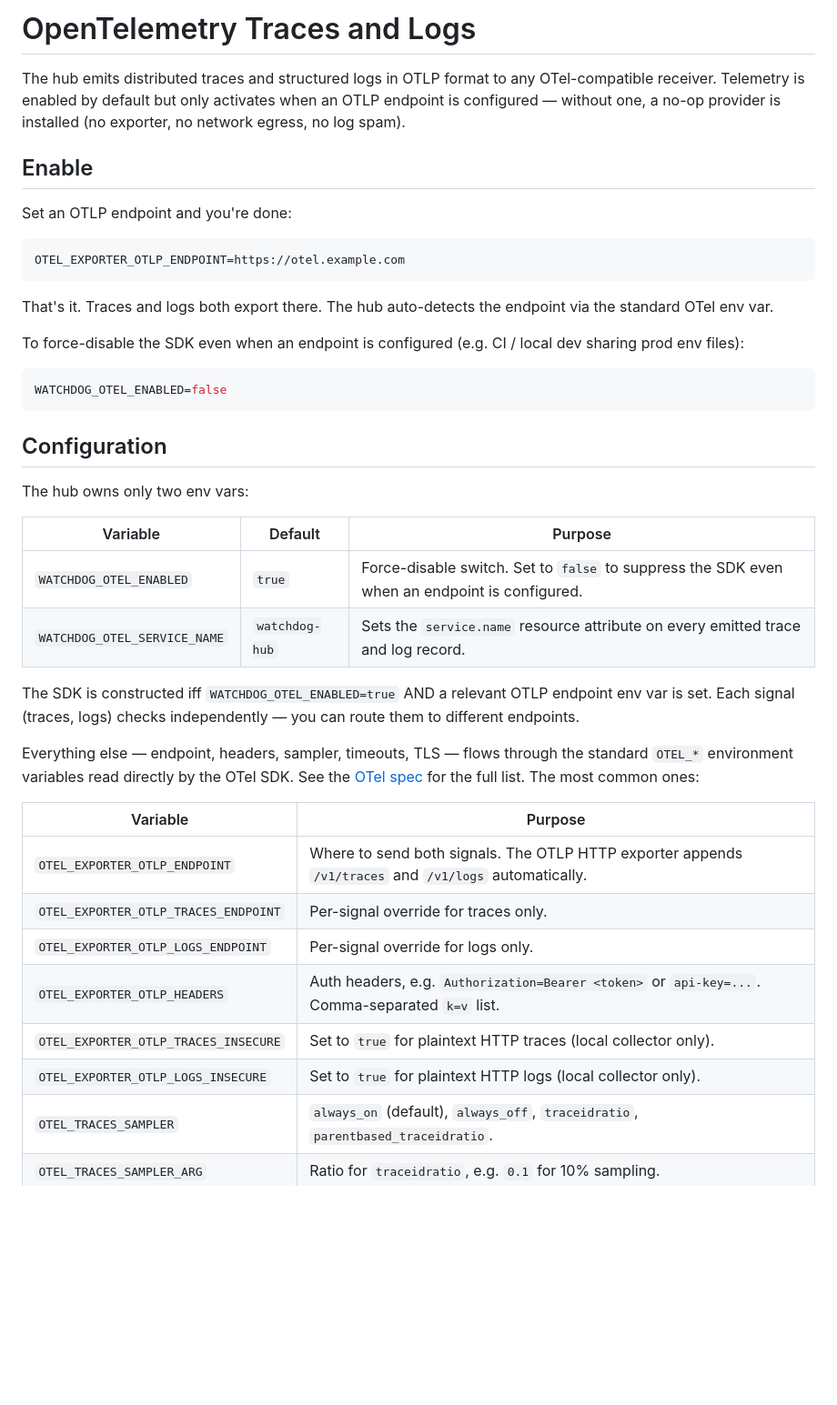
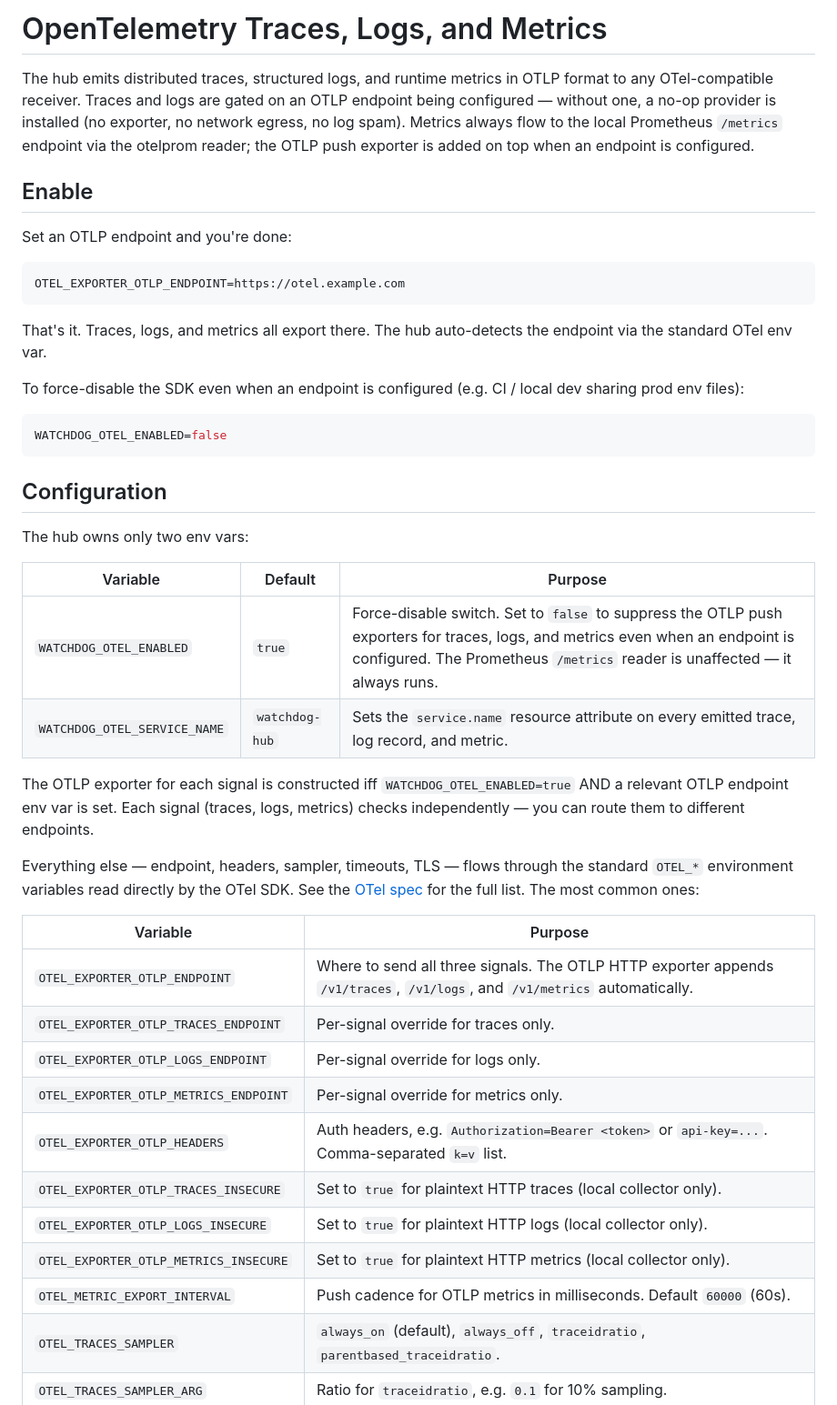
Before and after one commit to sylvester-francis/Watchdog, a Markdown page: docs/telemetry-otel.md, the part around one of its changes. Shown at 91% size. Drawn GitHub-style; blank space fills up the shorter version.

Commit message:
docs(telemetry): document OTLP metrics dual-export and per-signal env vars

````diff
--- a/docs/telemetry-otel.md
+++ b/docs/telemetry-otel.md
@@ -1,6 +1,6 @@
-# OpenTelemetry Traces and Logs
+# OpenTelemetry Traces, Logs, and Metrics
 
-The hub emits distributed traces and structured logs in OTLP format to any OTel-compatible receiver. Telemetry is enabled by default but only activates when an OTLP endpoint is configured — without one, a no-op provider is installed (no exporter, no network egress, no log spam).
+The hub emits distributed traces, structured logs, and runtime metrics in OTLP format to any OTel-compatible receiver. Traces and logs are gated on an OTLP endpoint being configured — without one, a no-op provider is installed (no exporter, no network egress, no log spam). Metrics always flow to the local Prometheus `/metrics` endpoint via the otelprom reader; the OTLP push exporter is added on top when an endpoint is configured.
 
 ## Enable
 
@@ -10,7 +10,7 @@ Set an OTLP endpoint and you're done:
 OTEL_EXPORTER_OTLP_ENDPOINT=https://otel.example.com
 ```
 
-That's it. Traces and logs both export there. The hub auto-detects the endpoint via the standard OTel env var.
+That's it. Traces, logs, and metrics all export there. The hub auto-detects the endpoint via the standard OTel env var.
 
 To force-disable the SDK even when an endpoint is configured (e.g. CI / local dev sharing prod env files):
 
@@ -24,21 +24,24 @@ The hub owns only two env vars:
 
 | Variable | Default | Purpose |
 |---|---|---|
-| `WATCHDOG_OTEL_ENABLED` | `true` | Force-disable switch. Set to `false` to suppress the SDK even when an endpoint is configured. |
-| `WATCHDOG_OTEL_SERVICE_NAME` | `watchdog-hub` | Sets the `service.name` resource attribute on every emitted trace and log record. |
+| `WATCHDOG_OTEL_ENABLED` | `true` | Force-disable switch. Set to `false` to suppress the OTLP push exporters for traces, logs, and metrics even when an endpoint is configured. The Prometheus `/metrics` reader is unaffected — it always runs. |
+| `WATCHDOG_OTEL_SERVICE_NAME` | `watchdog-hub` | Sets the `service.name` resource attribute on every emitted trace, log record, and metric. |
 
-The SDK is constructed iff `WATCHDOG_OTEL_ENABLED=true` AND a relevant OTLP endpoint env var is set. Each signal (traces, logs) checks independently — you can route them to different endpoints.
+The OTLP exporter for each signal is constructed iff `WATCHDOG_OTEL_ENABLED=true` AND a relevant OTLP endpoint env var is set. Each signal (traces, logs, metrics) checks independently — you can route them to different endpoints.
 
 Everything else — endpoint, headers, sampler, timeouts, TLS — flows through the standard `OTEL_*` environment variables read directly by the OTel SDK. See the [OTel spec](https://opentelemetry.io/docs/specs/otel/configuration/sdk-environment-variables/) for the full list. The most common ones:
 
 | Variable | Purpose |
 |---|---|
-| `OTEL_EXPORTER_OTLP_ENDPOINT` | Where to send both signals. The OTLP HTTP exporter appends `/v1/traces` and `/v1/logs` automatically. |
+| `OTEL_EXPORTER_OTLP_ENDPOINT` | Where to send all three signals. The OTLP HTTP exporter appends `/v1/traces`, `/v1/logs`, and `/v1/metrics` automatically. |
 | `OTEL_EXPORTER_OTLP_TRACES_ENDPOINT` | Per-signal override for traces only. |
 | `OTEL_EXPORTER_OTLP_LOGS_ENDPOINT` | Per-signal override for logs only. |
+| `OTEL_EXPORTER_OTLP_METRICS_ENDPOINT` | Per-signal override for metrics only. |
 | `OTEL_EXPORTER_OTLP_HEADERS` | Auth headers, e.g. `Authorization=Bearer <token>` or `api-key=...`. Comma-separated `k=v` list. |
 | `OTEL_EXPORTER_OTLP_TRACES_INSECURE` | Set to `true` for plaintext HTTP traces (local collector only). |
 | `OTEL_EXPORTER_OTLP_LOGS_INSECURE` | Set to `true` for plaintext HTTP logs (local collector only). |
+| `OTEL_EXPORTER_OTLP_METRICS_INSECURE` | Set to `true` for plaintext HTTP metrics (local collector only). |
+| `OTEL_METRIC_EXPORT_INTERVAL` | Push cadence for OTLP metrics in milliseconds. Default `60000` (60s). |
 | `OTEL_TRACES_SAMPLER` | `always_on` (default), `always_off`, `traceidratio`, `parentbased_traceidratio`. |
 | `OTEL_TRACES_SAMPLER_ARG` | Ratio for `traceidratio`, e.g. `0.1` for 10% sampling. |
 | `OTEL_RESOURCE_ATTRIBUTES` | Extra resource attributes, e.g. `deployment.environment=prod,host.name=hub-01`. |
````
Also changed, not shown: other parts of docs/telemetry-otel.md (+8 -6 lines).
